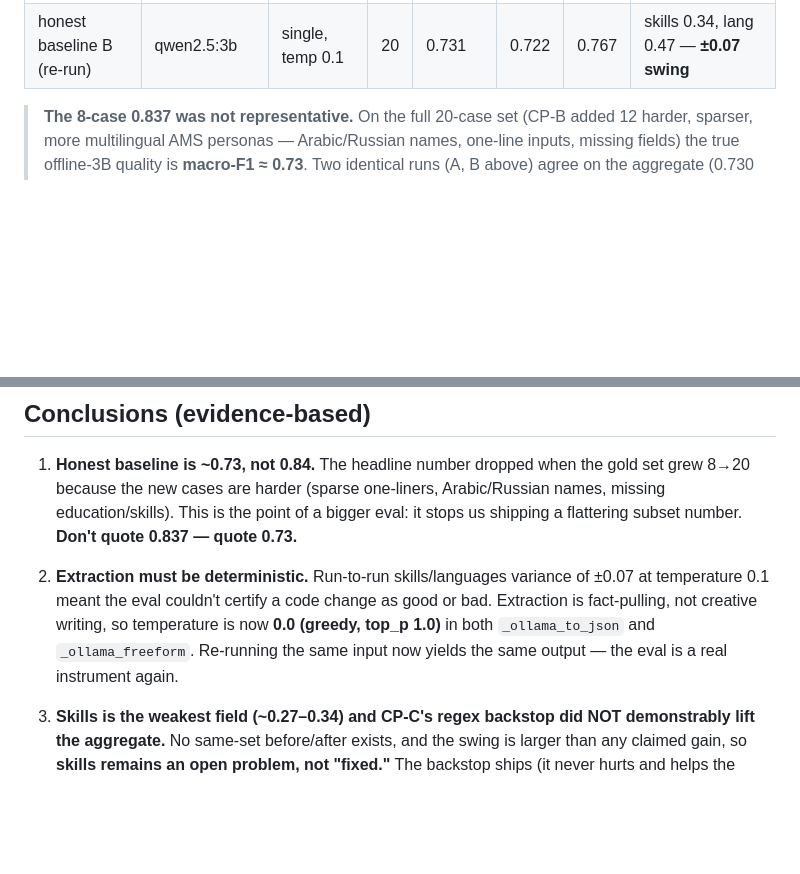
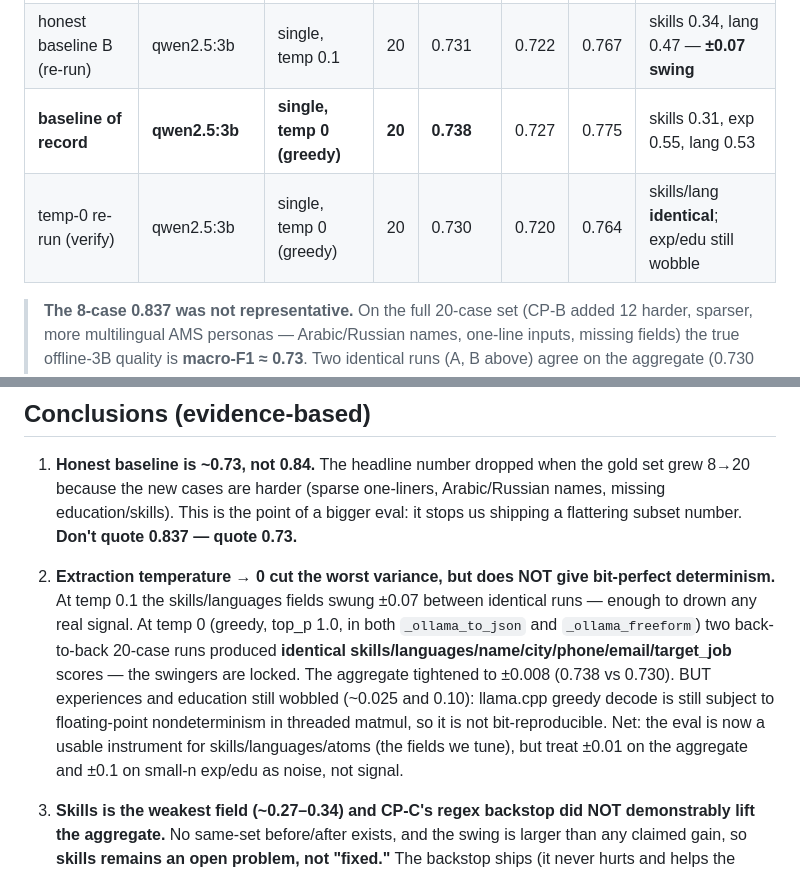
Before and after one commit to PapaKoftes/AMS-JobAssist, a Markdown page: tool-1-cv-maker/eval/RESULTS.md, 2 parts joined by grey strips. Rendered like a GitHub page; blank space fills up the shorter version.

Commit message:
eval: correct the determinism claim with measured evidence
A second back-to-back temp-0 run showed temp 0 is NOT bit-perfect, only
much tighter than temp 0.1. Honest correction to the prior commit's
overclaim (it said re-running reproduces): the worst swingers (skills,
languages, and all atoms) ARE now identical across two 20-case runs, and
the aggregate tightened to +/-0.008 (0.738 vs 0.730), but experiences and
education still wobble ~0.025 and 0.10 because llama.cpp greedy decode has
floating-point nondeterminism in threaded matmul. RESULTS.md now states
the real behavior: trust the eval for skills/languages/atoms, treat +/-0.1
on small-n exp/edu as noise.

Co-Authored-By: Claude Opus 4.8 <noreply@anthropic.com>

```diff
--- a/tool-1-cv-maker/eval/RESULTS.md
+++ b/tool-1-cv-maker/eval/RESULTS.md
@@ -12,6 +12,8 @@ model/prompt/pipeline change and update this table — **measure, don't eyeball.
 | | qwen2.5:3b | two-pass | 8 | 0.825 | 0.840 | 0.821 | edu **0.92** but skills **0.14** (net wash) |
 | **honest baseline A** | **qwen2.5:3b** | **single, temp 0.1** | **20** | **0.730** | 0.724 | 0.754 | skills 0.27, exp 0.54, lang 0.51 |
 | honest baseline B (re-run) | qwen2.5:3b | single, temp 0.1 | 20 | 0.731 | 0.722 | 0.767 | skills 0.34, lang 0.47 — **±0.07 swing** |
+| **baseline of record** | **qwen2.5:3b** | **single, temp 0 (greedy)** | **20** | **0.738** | 0.727 | 0.775 | skills 0.31, exp 0.55, lang 0.53 |
+| temp-0 re-run (verify) | qwen2.5:3b | single, temp 0 (greedy) | 20 | 0.730 | 0.720 | 0.764 | skills/lang **identical**; exp/edu still wobble |
 
 > **The 8-case 0.837 was not representative.** On the full 20-case set (CP-B added
 > 12 harder, sparser, more multilingual AMS personas — Arabic/Russian names,
@@ -29,11 +31,16 @@ model/prompt/pipeline change and update this table — **measure, don't eyeball.
    names, missing education/skills). This is the point of a bigger eval: it stops us
    shipping a flattering subset number. **Don't quote 0.837 — quote 0.73.**
 
-2. **Extraction must be deterministic.** Run-to-run skills/languages variance of ±0.07
-   at temperature 0.1 meant the eval couldn't certify a code change as good or bad.
-   Extraction is fact-pulling, not creative writing, so temperature is now **0.0
-   (greedy, top_p 1.0)** in both `_ollama_to_json` and `_ollama_freeform`. Re-running
-   the same input now yields the same output — the eval is a real instrument again.
+2. **Extraction temperature → 0 cut the worst variance, but does NOT give bit-perfect
+   determinism.** At temp 0.1 the skills/languages fields swung ±0.07 between identical
+   runs — enough to drown any real signal. At temp 0 (greedy, top_p 1.0, in both
+   `_ollama_to_json` and `_ollama_freeform`) two back-to-back 20-case runs produced
+   **identical skills/languages/name/city/phone/email/target_job** scores — the swingers
+   are locked. The aggregate tightened to ±0.008 (0.738 vs 0.730). BUT experiences and
+   education still wobbled (~0.025 and 0.10): llama.cpp greedy decode is still subject to
+   floating-point nondeterminism in threaded matmul, so it is not bit-reproducible. Net:
+   the eval is now a usable instrument for skills/languages/atoms (the fields we tune),
+   but treat ±0.01 on the aggregate and ±0.1 on small-n exp/edu as noise, not signal.
 
 3. **Skills is the weakest field (~0.27–0.34) and CP-C's regex backstop did NOT
    demonstrably lift the aggregate.** No same-set before/after exists, and the swing
```
